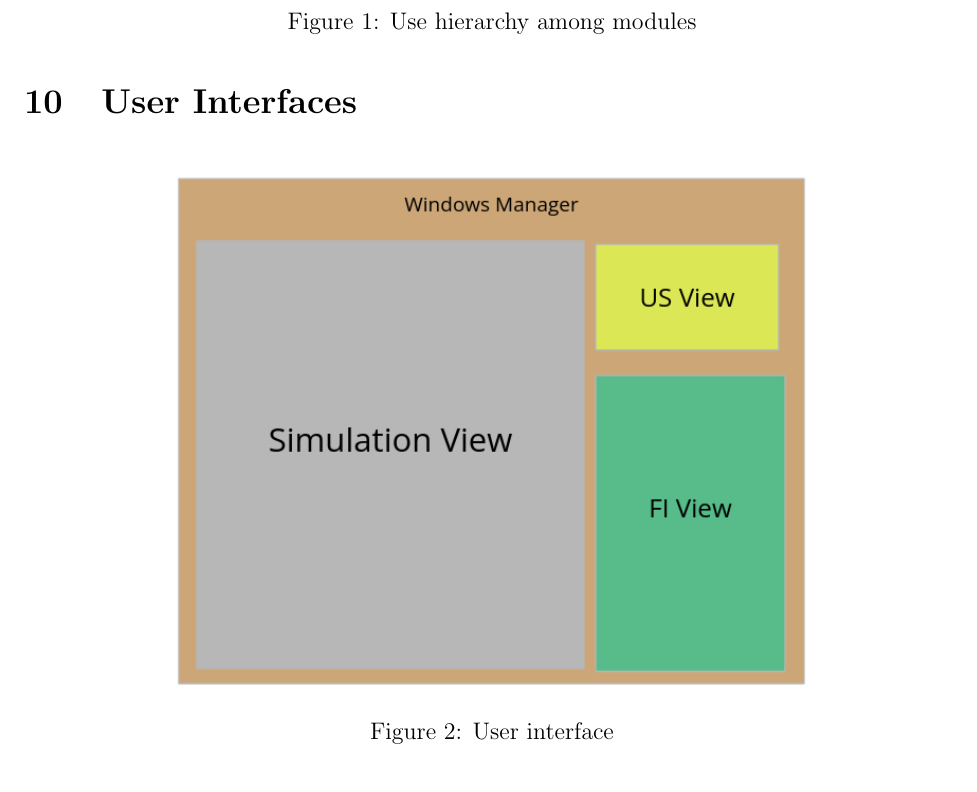
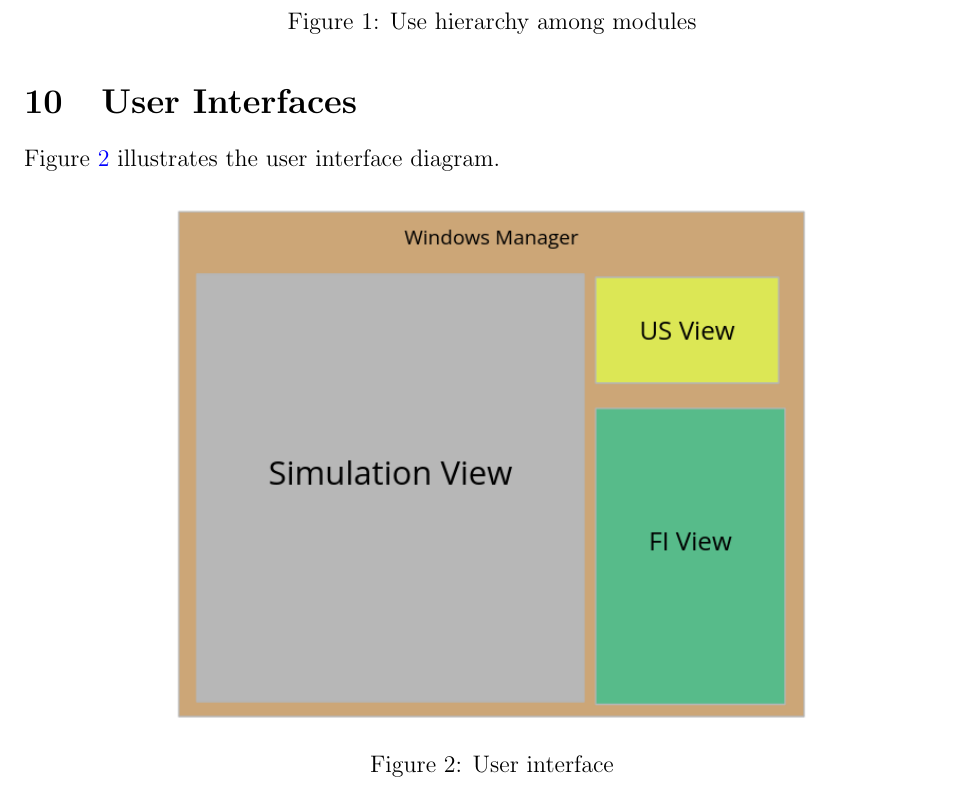
Before and after one commit to BaptistePignier/CAS741-GameOfLife, a LaTeX document (docs/Design/SoftArchitecture/MG.tex): part of page 13 of 14, cut so that both start at the same text. Compiled offline with pdfLaTeX.

Commit message:
MG improvement

```diff
--- a/docs/Design/SoftArchitecture/MG.tex
+++ b/docs/Design/SoftArchitecture/MG.tex
@@ -446,6 +446,8 @@ because they use modules from the lower levels.
 
 \section{User Interfaces}
 
+Figure \ref{FigUI} illustrates the user interface diagram.
+
 \begin{figure}[H]
   \centering
   \includegraphics[width=0.7\textwidth]{UI.png}
```
Also changed, not shown: docs/Design/SoftArchitecture/MG.pdf.
